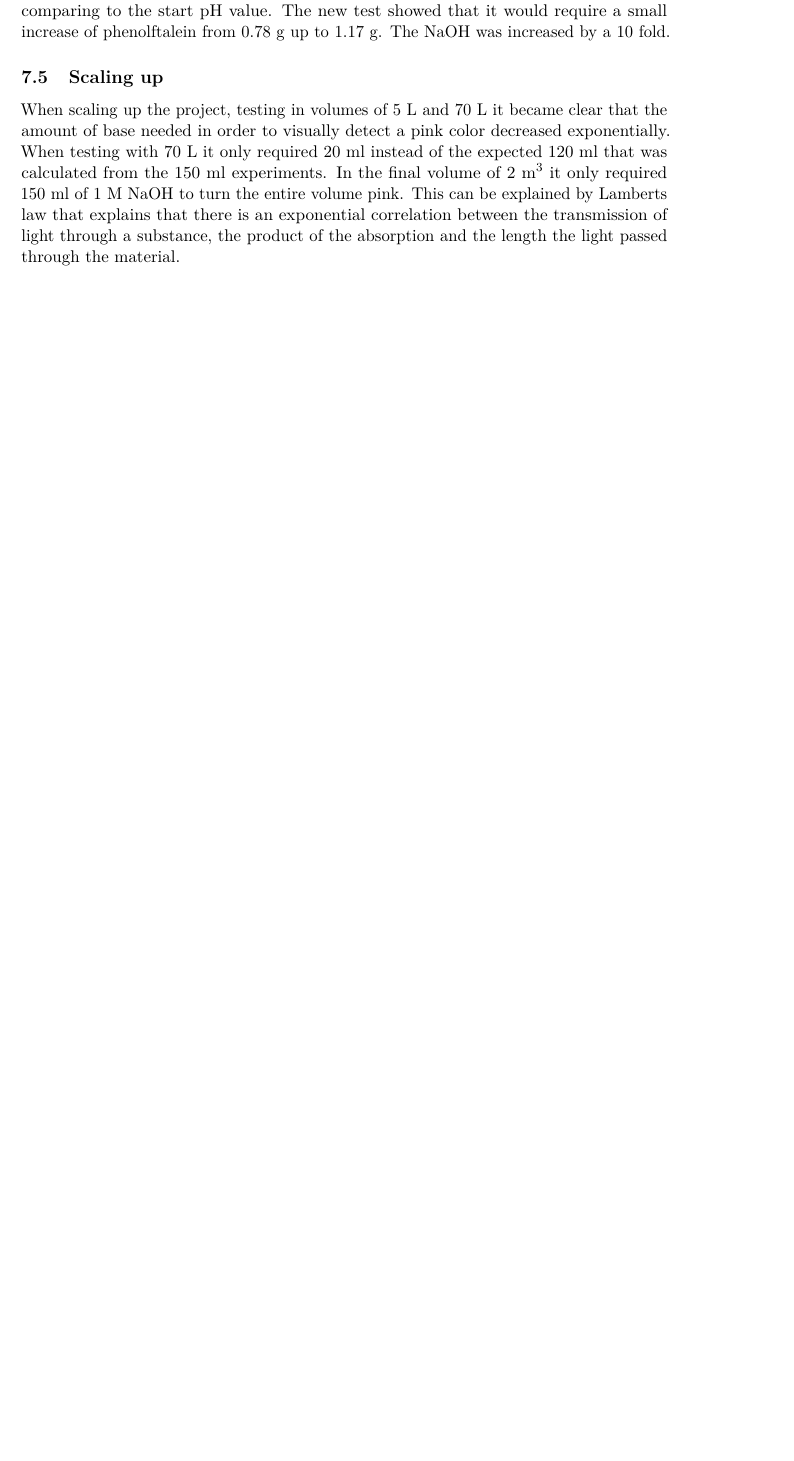
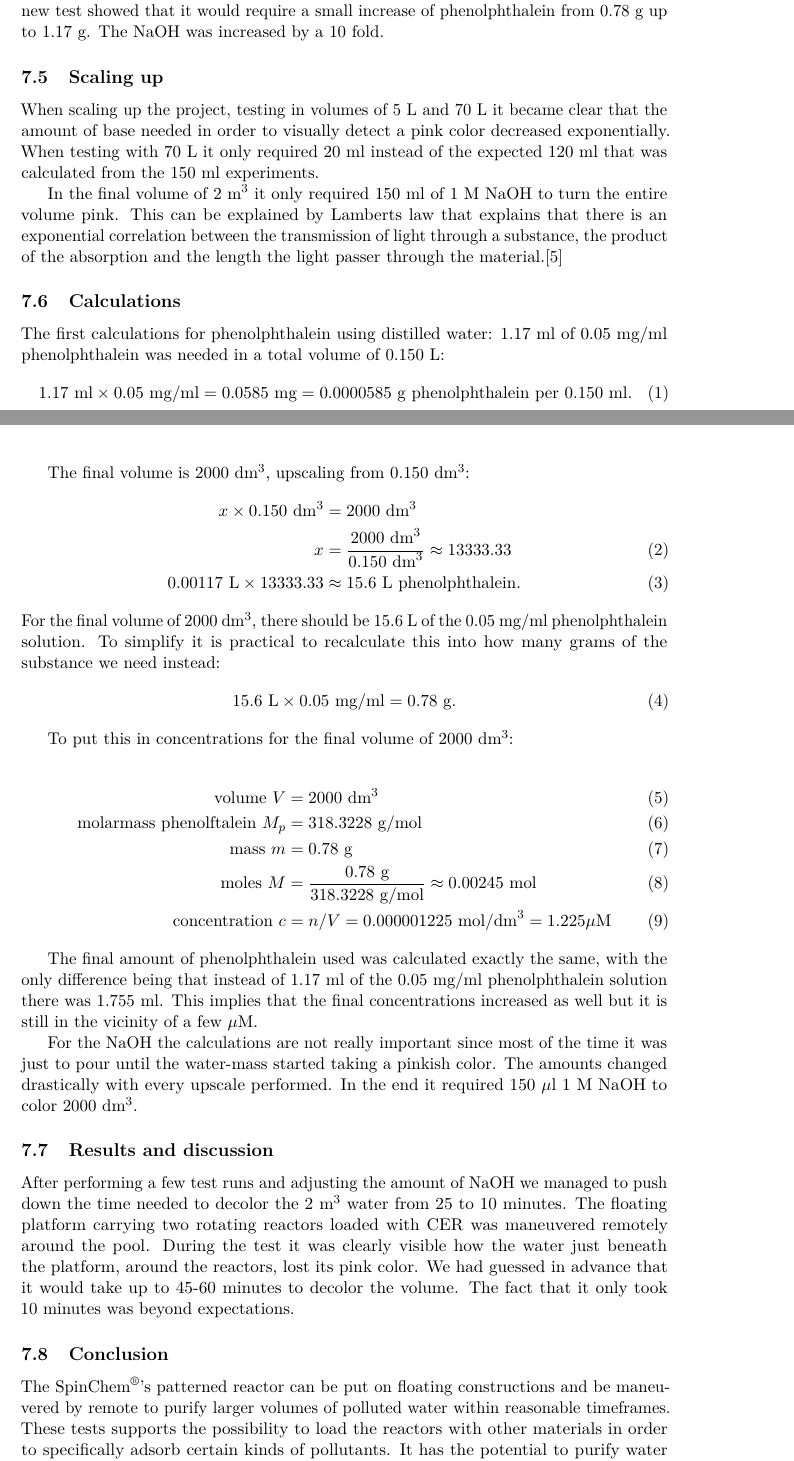
Before and after one commit to dbt-grupp-5/rapport, a LaTeX paper (document.tex, which reads largeScaleTest.tex): part of page 19 of 27 before the commit and two parts of pages 19 and 20 of 28 after it, the two joined at a grey line, cut so that both start at the same text, the shorter picture padded with empty space. Compiled offline with pdfLaTeX.

Commit message:
Added Johans updated text.

```diff
--- a/largeScaleTest.tex
+++ b/largeScaleTest.tex
@@ -77,15 +23,56 @@ CER loaded reactors without any added base there was a slight decrease in pH in
-both the distilled water and tapwater. The decrease was however larger in
-tapwater when comparing to the start pH value.  The new test showed that it
-would require a small increase of phenolftalein from 0.78~g up to 1.17~g. The
-NaOH was increased by a 10~fold.
+Since all of the minor tests had been performed using distilled water instead of tap water, which would be used in the large scale test, there was a need to redo the previous experiments with tap water. When testing the amounts of NaOH needed, it seemed as though it required more NaOH the first run compared to the rest of the runs. Since we did not want to waste phenolphthalein, the same water was used for the following test, the only differences were that a reactor loaded with CER had been used to neutralize the NaOH in between.
+
+The theory behind it is that the initial pH is lower than the pH where the pH-indicator turns from pink to colorless. Meaning that for the first test the initial pH is around 6-7 while the later tests starts at an initial pH of 8-9, thus requiring smaller amounts of NaOH.
+Comparing the initial pH between distilled water and tapwater showed that distilled water had somewhat lower pH. After running the CER loaded reactors without any added base there was a slight decrease in pH in both the distilled water and tapwater. The decrease was however larger in tapwater when comparing to the start pH value.
+The new test showed that it would require a small increase of phenolphthalein from $0.78$~g up to $1.17$~g. The NaOH was increased by a 10 fold.
 
 \subsection{Scaling up}
-When scaling up the project, testing in volumes of 5~L and 70~L it became clear
-that the amount of base needed in order to visually detect a pink color
-decreased exponentially. When testing with 70~L it only required 20~ml instead of
-the expected 120~ml that was calculated from the 150~ml experiments. In the final
-volume of 2~m$^3$ it only required 150~ml of 1~M NaOH to turn the entire volume
-pink.  This can be explained by Lamberts law that explains that there is an
-exponential correlation between the transmission of light through a substance,
-the product of the absorption and the length the light passed through the
-material.
+When scaling up the project, testing in volumes of 5~L and 70~L it became clear that the amount of base needed in order to visually detect a pink color decreased exponentially. When testing with 70~L it only required 20~ml instead of the expected 120~ml that was calculated from the 150~ml experiments.
+
+In the final volume of 2~m$^3$ it only required 150~ml of 1~M NaOH to turn the entire volume pink.
+This can be explained by Lamberts law that explains that there is an exponential correlation between the transmission of light through a substance, the product of the absorption and the length the light passer through the material.\cite{pierre}
+
+\subsection{Calculations}\label{sec:calculations}
+The first calculations for phenolphthalein using distilled water:
+$1.17$~ml of $0.05$~mg/ml phenolphthalein was needed in a total volume of $0.150$~L:
+\begin{equation}\label{eq:concentration}
+    1.17 \text{ ml} \times 0.05 \text{ mg/ml}
+    = 0.0585 \text{ mg} = 0.0000585 \text{ g} \text{ phenolphthalein per } 0.150 \text{ ml}.
+\end{equation}
+
+The final volume is $2000$~dm$^3$, upscaling from $0.150$~dm$^3$:
+\begin{align}
+x \times 0.150 \text{ dm}^3 &= 2000 \text{ dm}^3 \nonumber \\
+x &= \frac{2000 \text{ dm}^3}{0.150 \text{ dm}^3} \approx 13333.33 \\
+0.00117 \text{ L} \times 13333.33 &\approx 15.6 \text{ L phenolphthalein.}
+\end{align}
+For the final volume of 2000~dm$^3$, there should be $15.6$~L of the $0.05$~mg/ml phenolphthalein solution.
+To simplify it is practical to recalculate this into how many grams of the substance we need instead:
+\begin{equation}
+    15.6 \text{ L} \times 0.05 \text{ mg/ml} = 0.78 \text{ g}.
+\end{equation}
+
+To put this in concentrations for the final volume of 2000~dm$^3$:
+
+\begin{align}
+    \text{volume } V &= 2000 \text{ dm}^3 \\
+    \text{molarmass phenolftalein } M_p &= 318.3228 \text{ g/mol} \\
+    \text{mass } m &= 0.78 \text{ g} \\
+    \text{moles } M &= \frac{0.78 \text{ g}}{318.3228 \text{ g/mol}} \approx 0.00245 \text{ mol} \\
+    \text{concentration } c &= n/V = 0.000001225 \text{ mol/dm}^3 = 1.225 \mu\text{M}
+\end{align}
+
+The final amount of phenolphthalein used was calculated exactly the same, with the only difference being that instead of $1.17$~ml of the $0.05$~mg/ml phenolphthalein solution there was $1.755$~ml.
+This implies that the final concentrations increased as well but it is still in the vicinity of a few $\mu$M.
+
+For the NaOH the calculations are not really important since most of the time it was just to pour until the water-mass started taking a pinkish color.
+The amounts changed drastically with every upscale performed. In the end it required 150~$\mu$l 1~M NaOH to color 2000~dm$^3$.
+
+\subsection{Results and discussion}
+After performing a few test runs and adjusting the amount of NaOH we managed to push down the time needed to decolor the 2~m$^3$ water from 25 to 10~minutes.
+The floating platform carrying two rotating reactors loaded with CER was maneuvered remotely around the pool. During the test it was clearly visible how the water just beneath the platform, around the reactors, lost its pink color.
+We had guessed in advance that it would take up to 45-60 minutes to decolor the volume. The fact that it only took 10~minutes was beyond expectations.
+
+\subsection{Conclusion}
+The SpinChem\textsuperscript{\textregistered}'s patterned reactor can be put on floating constructions and be maneuvered by remote to purify larger volumes of polluted water within reasonable timeframes.
+These tests supports the possibility to load the reactors with other materials in order to specifically adsorb certain kinds of pollutants. It has the potential to purify water without having a negative effect on the environment.
```
Also changed, not shown: largeScaleTest.tex (76 more changed lines).
